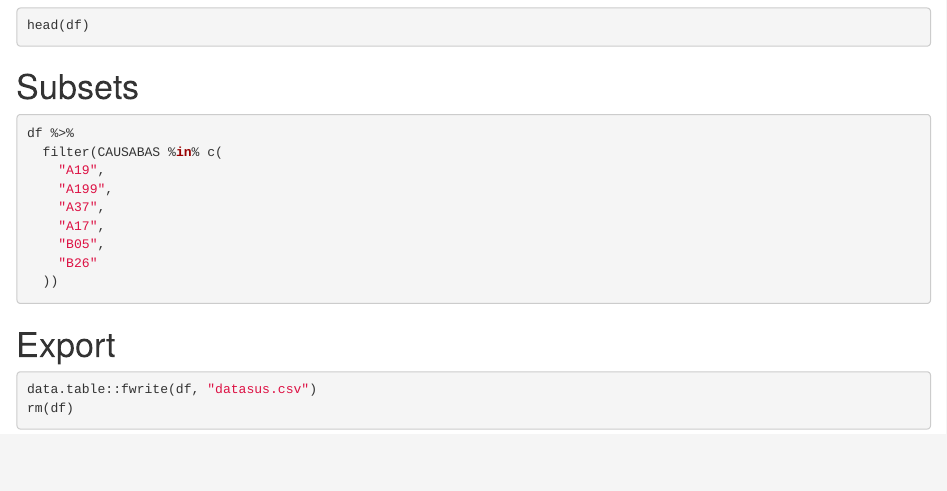
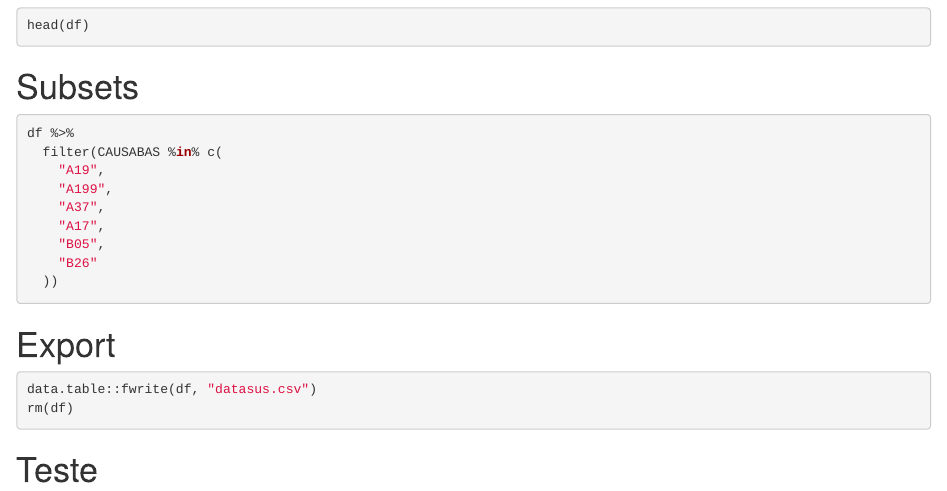
Before and after one commit to Lucas-BD/PI, an R Markdown document (extracao_datasus/extacao.Rmd): the page in a window 1100 px wide, from 490 px down. Rendered offline with R 4.5, knitr and Pandoc, with nearby package versions; the code chunks are not run, so their results and figures are left out.

Commit message:
modified:   .gitignore 	modified:   extracao_datasus/extacao.Rmd

````diff
--- a/extracao_datasus/extacao.Rmd
+++ b/extracao_datasus/extacao.Rmd
@@ -60,3 +60,5 @@ df %>%
 data.table::fwrite(df, "datasus.csv")
 rm(df)
 ```
+
+# Teste
````
Also changed, not shown: 1 other file.
